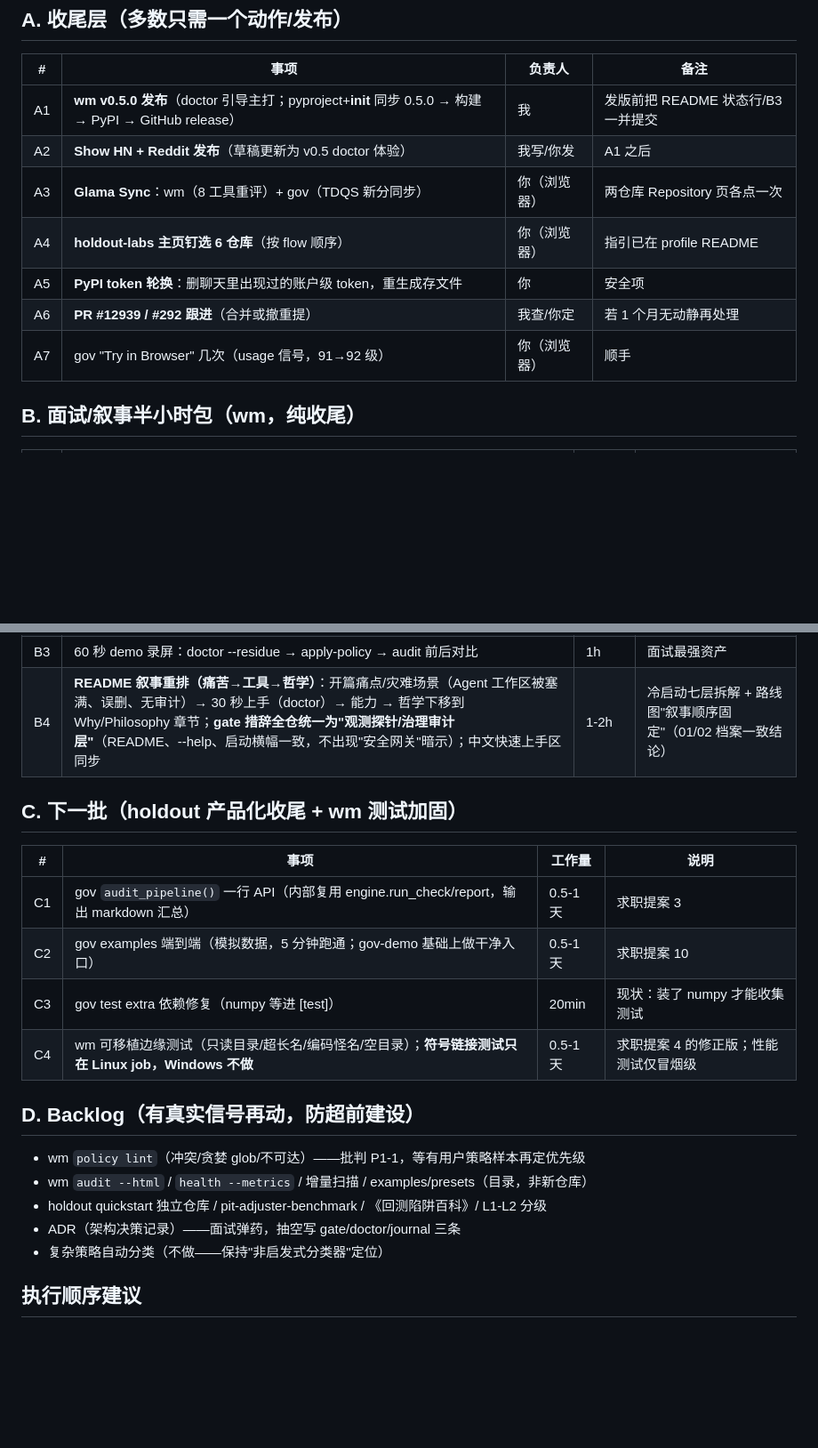
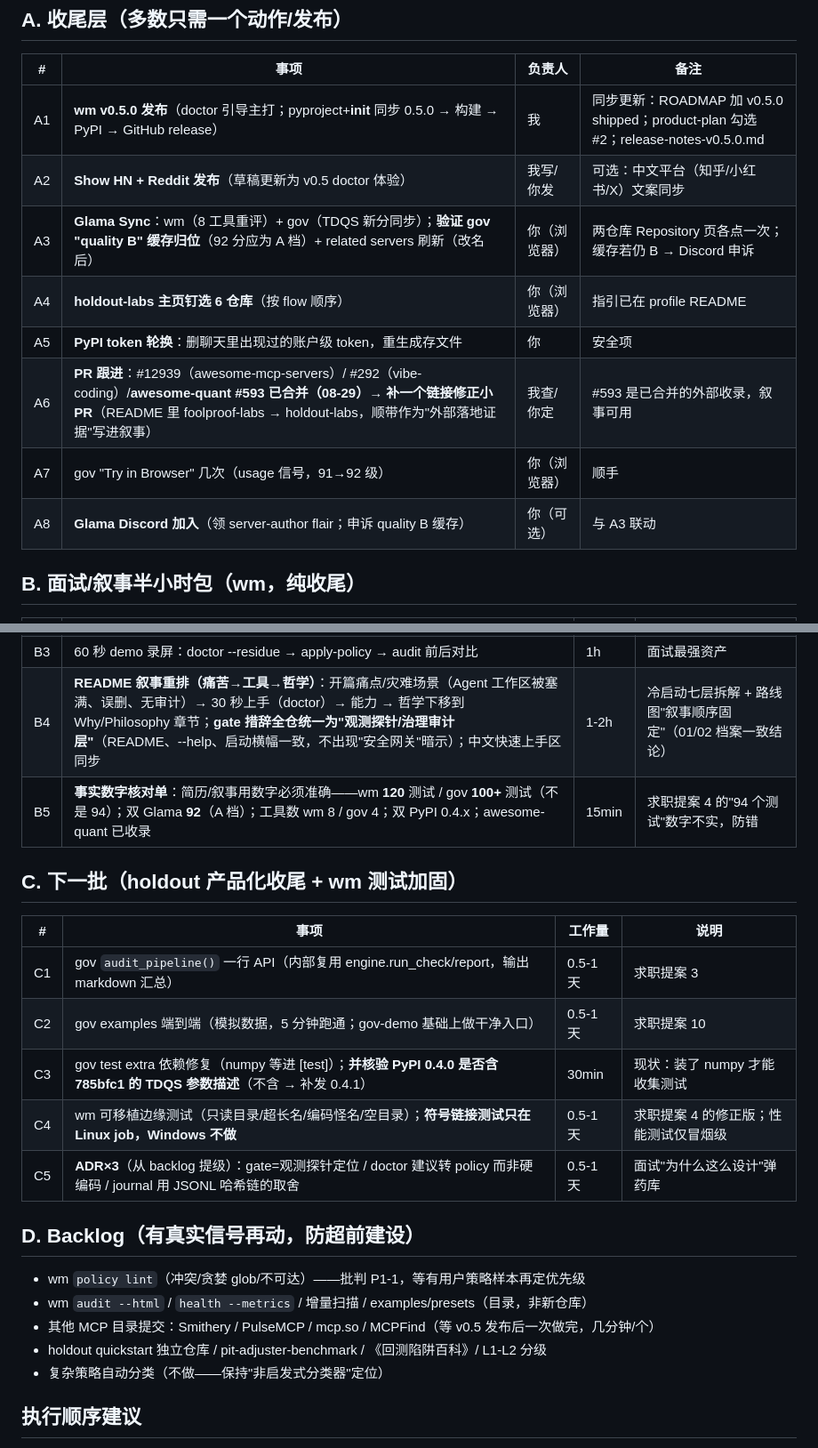
Before and after one commit to metabolism-tools/workspace-metabolism, a Markdown page: docs/strategy/00-unified-action-plan.md, 2 parts joined by grey strips. Shown at 89% size. Drawn GitHub-style; blank space fills up the shorter version.

Commit message:
docs(strategy): gap-fill pass — awesome-quant merged PR link fix, ROADMAP/product-plan in A1, cache verify in A3, fact-check B5, ADR C5, PyPI TDQS verify C3

```diff
--- a/docs/strategy/00-unified-action-plan.md
+++ b/docs/strategy/00-unified-action-plan.md
@@ -20,13 +20,14 @@
 ## A. 收尾层（多数只需一个动作/发布）
 | # | 事项 | 负责人 | 备注 |
 |---|---|---|---|
-| A1 | **wm v0.5.0 发布**（doctor 引导主打；pyproject+__init__ 同步 0.5.0 → 构建 → PyPI → GitHub release） | 我 | 发版前把 README 状态行/B3 一并提交 |
-| A2 | **Show HN + Reddit 发布**（草稿更新为 v0.5 doctor 体验） | 我写/你发 | A1 之后 |
-| A3 | **Glama Sync**：wm（8 工具重评）+ gov（TDQS 新分同步） | 你（浏览器） | 两仓库 Repository 页各点一次 |
+| A1 | **wm v0.5.0 发布**（doctor 引导主打；pyproject+__init__ 同步 0.5.0 → 构建 → PyPI → GitHub release） | 我 | 同步更新：ROADMAP 加 v0.5.0 shipped；product-plan 勾选 #2；release-notes-v0.5.0.md |
+| A2 | **Show HN + Reddit 发布**（草稿更新为 v0.5 doctor 体验） | 我写/你发 | 可选：中文平台（知乎/小红书/X）文案同步 |
+| A3 | **Glama Sync**：wm（8 工具重评）+ gov（TDQS 新分同步）；**验证 gov "quality B" 缓存归位**（92 分应为 A 档）+ related servers 刷新（改名后） | 你（浏览器） | 两仓库 Repository 页各点一次；缓存若仍 B → Discord 申诉 |
 | A4 | **holdout-labs 主页钉选 6 仓库**（按 flow 顺序） | 你（浏览器） | 指引已在 profile README |
 | A5 | **PyPI token 轮换**：删聊天里出现过的账户级 token，重生成存文件 | 你 | 安全项 |
-| A6 | **PR #12939 / #292 跟进**（合并或撤重提） | 我查/你定 | 若 1 个月无动静再处理 |
+| A6 | **PR 跟进**：#12939（awesome-mcp-servers）/ #292（vibe-coding）/**awesome-quant #593 已合并（08-29）→ 补一个链接修正小 PR**（README 里 foolproof-labs → holdout-labs，顺带作为"外部落地证据"写进叙事） | 我查/你定 | #593 是已合并的外部收录，叙事可用 |
 | A7 | gov "Try in Browser" 几次（usage 信号，91→92 级） | 你（浏览器） | 顺手 |
+| A8 | **Glama Discord 加入**（领 server-author flair；申诉 quality B 缓存） | 你（可选） | 与 A3 联动 |
 
 ## B. 面试/叙事半小时包（wm，纯收尾）
 | # | 事项 | 工作量 | 说明 |
@@ -35,20 +36,22 @@
 | B2 | `wm gate` 启动警告 + `--help` 首屏边界声明 | 30min | 求职提案 1 |
 | B3 | 60 秒 demo 录屏：doctor --residue → apply-policy → audit 前后对比 | 1h | 面试最强资产 |
 | B4 | **README 叙事重排（痛苦→工具→哲学）**：开篇痛点/灾难场景（Agent 工作区被塞满、误删、无审计）→ 30 秒上手（doctor）→ 能力 → 哲学下移到 Why/Philosophy 章节；**gate 措辞全仓统一为"观测探针/治理审计层"**（README、--help、启动横幅一致，不出现"安全网关"暗示）；中文快速上手区同步 | 1-2h | 冷启动七层拆解 + 路线图"叙事顺序固定"（01/02 档案一致结论） |
+| B5 | **事实数字核对单**：简历/叙事用数字必须准确——wm **120** 测试 / gov **100+** 测试（不是 94）；双 Glama **92**（A 档）；工具数 wm 8 / gov 4；双 PyPI 0.4.x；awesome-quant 已收录 | 15min | 求职提案 4 的"94 个测试"数字不实，防错 |
 
 ## C. 下一批（holdout 产品化收尾 + wm 测试加固）
 | # | 事项 | 工作量 | 说明 |
 |---|---|---|---|
 | C1 | gov `audit_pipeline()` 一行 API（内部复用 engine.run_check/report，输出 markdown 汇总） | 0.5-1 天 | 求职提案 3 |
 | C2 | gov examples 端到端（模拟数据，5 分钟跑通；gov-demo 基础上做干净入口） | 0.5-1 天 | 求职提案 10 |
-| C3 | gov test extra 依赖修复（numpy 等进 [test]） | 20min | 现状：装了 numpy 才能收集测试 |
+| C3 | gov test extra 依赖修复（numpy 等进 [test]）；**并核验 PyPI 0.4.0 是否含 785bfc1 的 TDQS 参数描述**（不含 → 补发 0.4.1） | 30min | 现状：装了 numpy 才能收集测试 |
 | C4 | wm 可移植边缘测试（只读目录/超长名/编码怪名/空目录）；**符号链接测试只在 Linux job，Windows 不做** | 0.5-1 天 | 求职提案 4 的修正版；性能测试仅冒烟级 |
+| C5 | **ADR×3**（从 backlog 提级）：gate=观测探针定位 / doctor 建议转 policy 而非硬编码 / journal 用 JSONL 哈希链的取舍 | 0.5-1 天 | 面试"为什么这么设计"弹药库 |
 
 ## D. Backlog（有真实信号再动，防超前建设）
 - wm `policy lint`（冲突/贪婪 glob/不可达）——批判 P1-1，等有用户策略样本再定优先级
 - wm `audit --html` / `health --metrics` / 增量扫描 / examples/presets（目录，非新仓库）
+- 其他 MCP 目录提交：Smithery / PulseMCP / mcp.so / MCPFind（等 v0.5 发布后一次做完，几分钟/个）
 - holdout quickstart 独立仓库 / pit-adjuster-benchmark / 《回测陷阱百科》/ L1-L2 分级
-- ADR（架构决策记录）——面试弹药，抽空写 gate/doctor/journal 三条
 - 复杂策略自动分类（不做——保持"非启发式分类器"定位）
 
 ## 执行顺序建议
```
